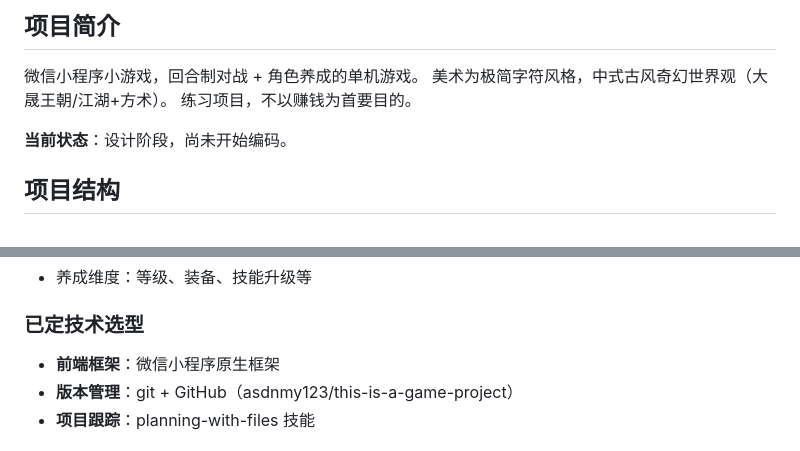
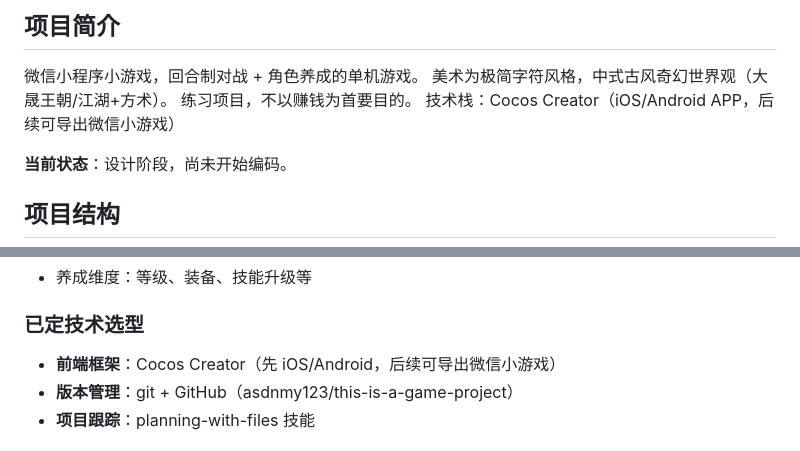
Before and after one commit to asdnmy123/this-is-a-game-project, a Markdown page: CLAUDE.md, 2 parts joined by grey strips. Drawn GitHub-style.

```diff
--- a/CLAUDE.md
+++ b/CLAUDE.md
@@ -7,6 +7,7 @@ This file provides guidance to Claude Code when working in this repository.
 微信小程序小游戏，回合制对战 + 角色养成的单机游戏。
 美术为极简字符风格，中式古风奇幻世界观（大晟王朝/江湖+方术）。
 练习项目，不以赚钱为首要目的。
+技术栈：Cocos Creator（iOS/Android APP，后续可导出微信小游戏）
 
 **当前状态**：设计阶段，尚未开始编码。
 
@@ -58,7 +59,7 @@ This file provides guidance to Claude Code when working in this repository.
 - 养成维度：等级、装备、技能升级等
 
 ### 已定技术选型
-- **前端框架**：微信小程序原生框架
+- **前端框架**：Cocos Creator（先 iOS/Android，后续可导出微信小游戏）
 - **版本管理**：git + GitHub（asdnmy123/this-is-a-game-project）
 - **项目跟踪**：planning-with-files 技能
 
```
Also changed, not shown: findings.md (+11 -1 lines).
